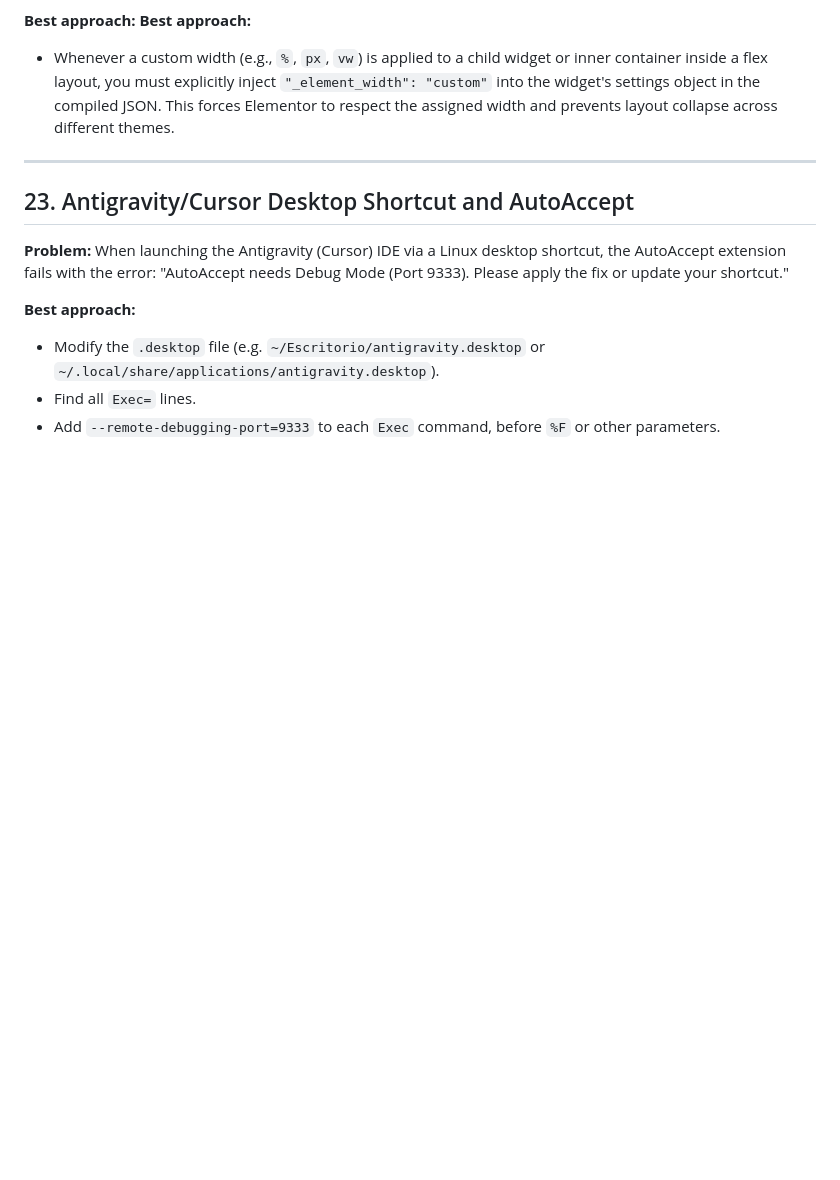
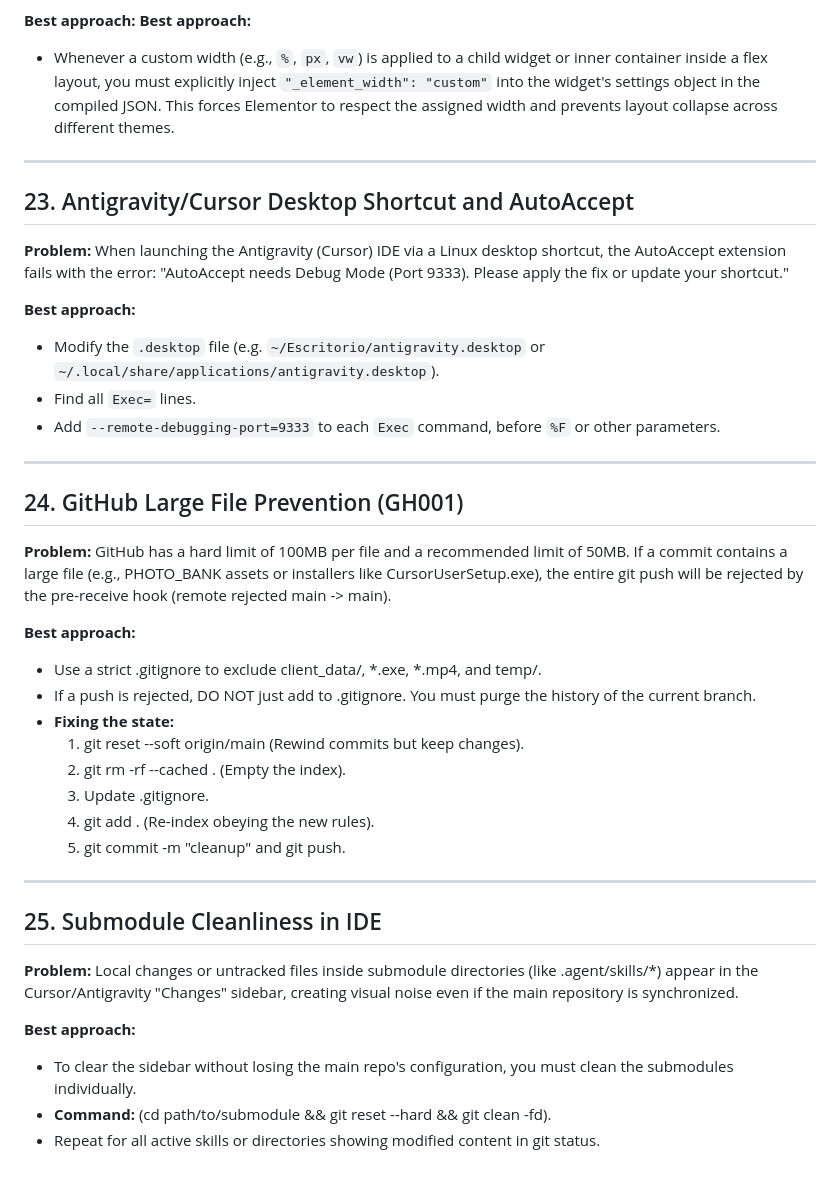
Before and after one commit to eliuhads/stitch2elementor, a Markdown page: docs/gotchas.md, the part around the change. Rendered like a GitHub page; blank space fills up the shorter version.

Commit message:
chore: final knowledge extraction and documentation update

```diff
--- a/docs/gotchas.md
+++ b/docs/gotchas.md
@@ -281,3 +281,30 @@ Build a recursive DOM parser (Node.js `cheerio` / Python `BeautifulSoup`):
 - Modify the `.desktop` file (e.g. `~/Escritorio/antigravity.desktop` or `~/.local/share/applications/antigravity.desktop`).
 - Find all `Exec=` lines.
 - Add `--remote-debugging-port=9333` to each `Exec` command, before `%F` or other parameters.
+
+---
+
+## 24. GitHub Large File Prevention (GH001)
+
+**Problem:** GitHub has a hard limit of 100MB per file and a recommended limit of 50MB. If a commit contains a large file (e.g., PHOTO_BANK assets or installers like CursorUserSetup.exe), the entire git push will be rejected by the pre-receive hook (remote rejected main -> main).
+
+**Best approach:**
+- Use a strict .gitignore to exclude client_data/, *.exe, *.mp4, and temp/.
+- If a push is rejected, DO NOT just add to .gitignore. You must purge the history of the current branch.
+- **Fixing the state:**
+  1. git reset --soft origin/main (Rewind commits but keep changes).
+  2. git rm -rf --cached . (Empty the index).
+  3. Update .gitignore.
+  4. git add . (Re-index obeying the new rules).
+  5. git commit -m "cleanup" and git push.
+
+---
+
+## 25. Submodule Cleanliness in IDE
+
+**Problem:** Local changes or untracked files inside submodule directories (like .agent/skills/*) appear in the Cursor/Antigravity "Changes" sidebar, creating visual noise even if the main repository is synchronized.
+
+**Best approach:**
+- To clear the sidebar without losing the main repo's configuration, you must clean the submodules individually.
+- **Command:** (cd path/to/submodule && git reset --hard && git clean -fd).
+- Repeat for all active skills or directories showing modified content in git status.
```
